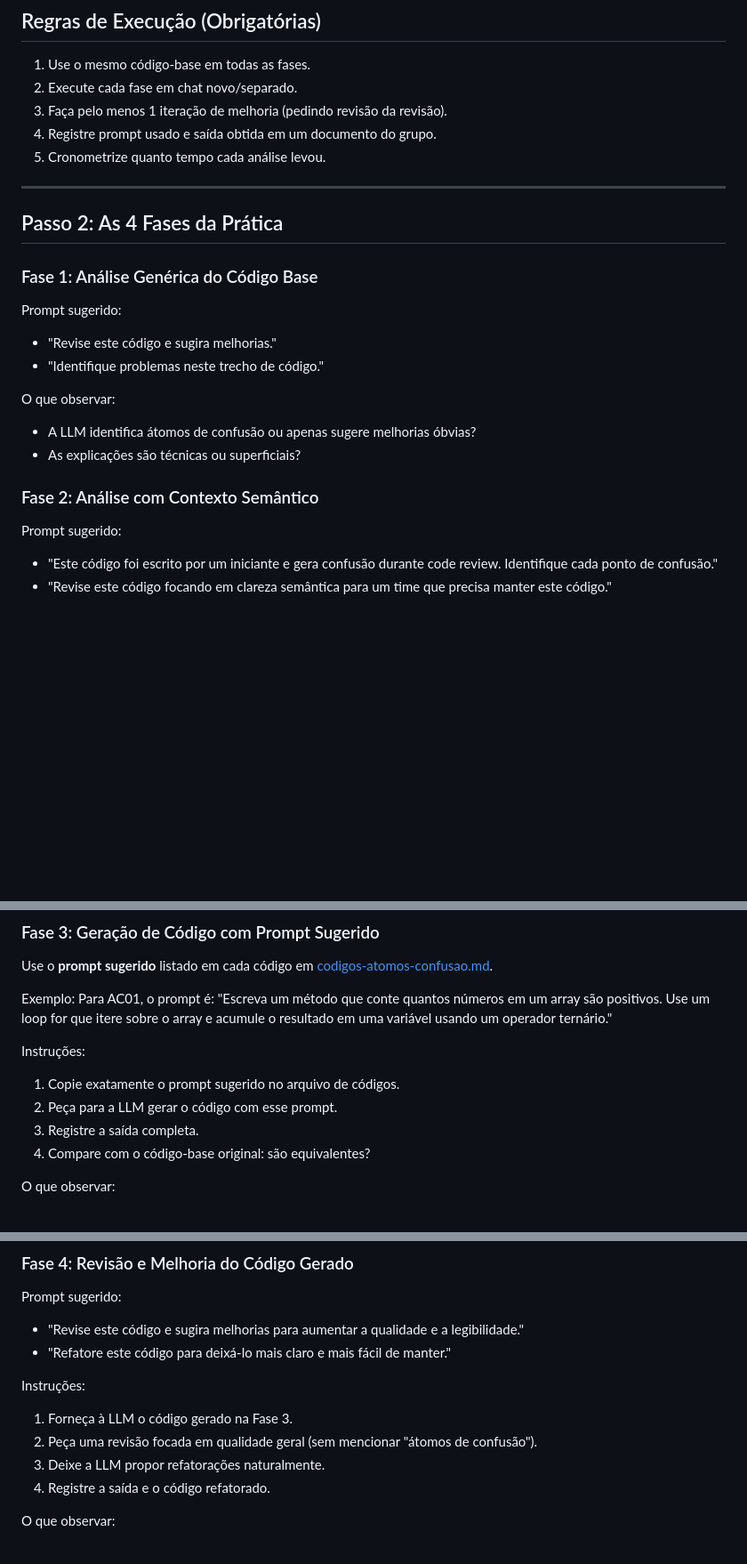
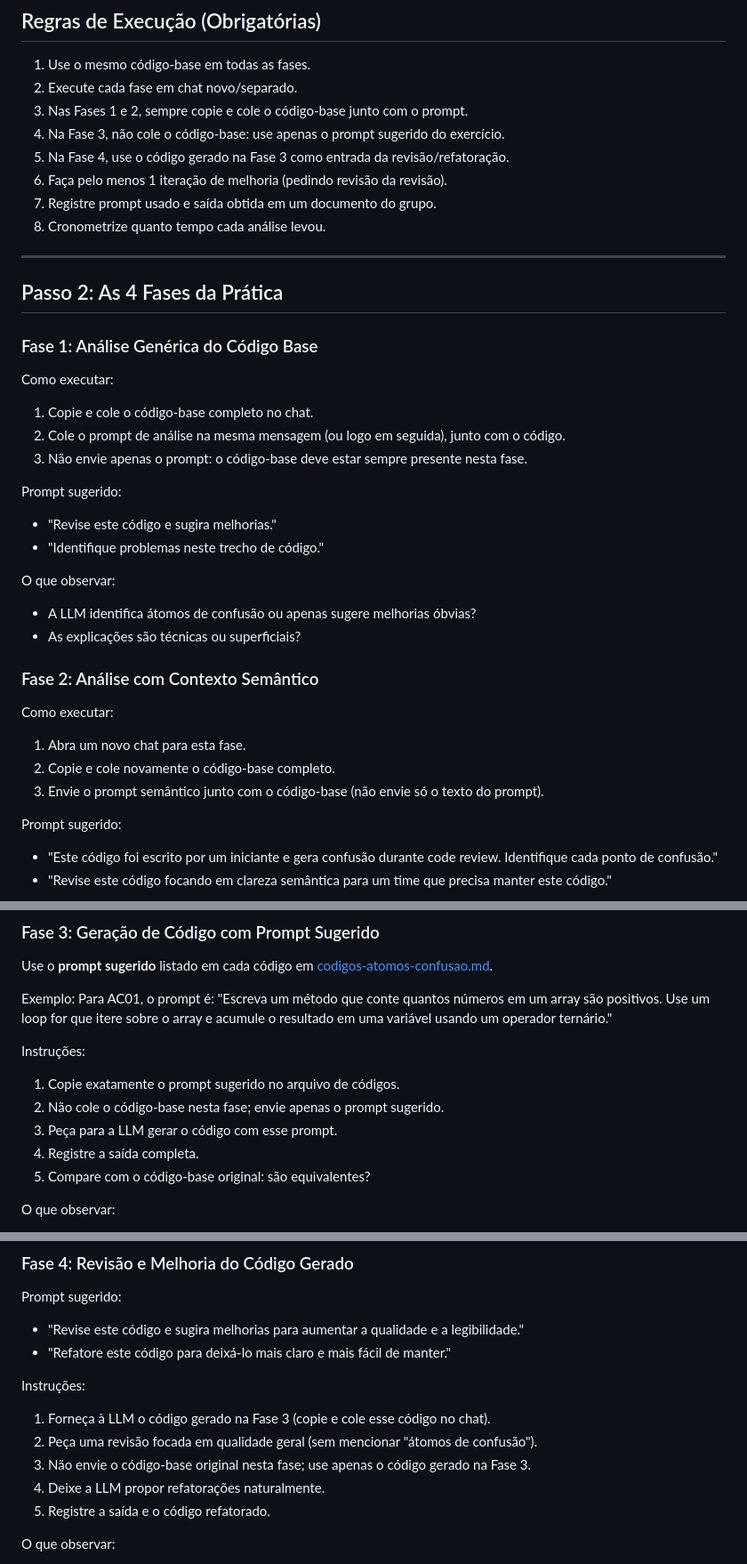
Before and after one commit to delanohelio/if006, a Markdown page: pratica_llms2/roteiro-aluno.md, 3 parts joined by grey strips. Shown at 89% size. GitHub-like rendering; blank space fills up the shorter version.

Commit message:
Ajuste no roteiro

```diff
--- a/pratica_llms2/roteiro-aluno.md
+++ b/pratica_llms2/roteiro-aluno.md
@@ -40,15 +40,24 @@ Formulário de Registro de Atividade: [Formulário de Registro de Atividade](htt
 
 1. Use o mesmo código-base em todas as fases.
 2. Execute cada fase em chat novo/separado.
-3. Faça pelo menos 1 iteração de melhoria (pedindo revisão da revisão).
-4. Registre prompt usado e saída obtida em um documento do grupo.
-5. Cronometrize quanto tempo cada análise levou.
+3. Nas Fases 1 e 2, sempre copie e cole o código-base junto com o prompt.
+4. Na Fase 3, não cole o código-base: use apenas o prompt sugerido do exercício.
+5. Na Fase 4, use o código gerado na Fase 3 como entrada da revisão/refatoração.
+6. Faça pelo menos 1 iteração de melhoria (pedindo revisão da revisão).
+7. Registre prompt usado e saída obtida em um documento do grupo.
+8. Cronometrize quanto tempo cada análise levou.
 
 ---
 
 ## Passo 2: As 4 Fases da Prática
 
 ### Fase 1: Análise Genérica do Código Base
+
+Como executar:
+
+1. Copie e cole o código-base completo no chat.
+2. Cole o prompt de análise na mesma mensagem (ou logo em seguida), junto com o código.
+3. Não envie apenas o prompt: o código-base deve estar sempre presente nesta fase.
 
 Prompt sugerido:
 
@@ -61,6 +70,12 @@ O que observar:
 - As explicações são técnicas ou superficiais?
 
 ### Fase 2: Análise com Contexto Semântico
+
+Como executar:
+
+1. Abra um novo chat para esta fase.
+2. Copie e cole novamente o código-base completo.
+3. Envie o prompt semântico junto com o código-base (não envie só o texto do prompt).
 
 Prompt sugerido:
 
@@ -81,9 +96,10 @@ Exemplo: Para AC01, o prompt é: "Escreva um método que conte quantos números
 Instruções:
 
 1. Copie exatamente o prompt sugerido no arquivo de códigos.
-2. Peça para a LLM gerar o código com esse prompt.
-3. Registre a saída completa.
-4. Compare com o código-base original: são equivalentes?
+2. Não cole o código-base nesta fase; envie apenas o prompt sugerido.
+3. Peça para a LLM gerar o código com esse prompt.
+4. Registre a saída completa.
+5. Compare com o código-base original: são equivalentes?
 
 O que observar:
 
@@ -100,10 +116,11 @@ Prompt sugerido:
 
 Instruções:
 
-1. Forneça à LLM o código gerado na Fase 3.
+1. Forneça à LLM o código gerado na Fase 3 (copie e cole esse código no chat).
 2. Peça uma revisão focada em qualidade geral (sem mencionar "átomos de confusão").
-3. Deixe a LLM propor refatorações naturalmente.
-4. Registre a saída e o código refatorado.
+3. Não envie o código-base original nesta fase; use apenas o código gerado na Fase 3.
+4. Deixe a LLM propor refatorações naturalmente.
+5. Registre a saída e o código refatorado.
 
 O que observar:
 
```
